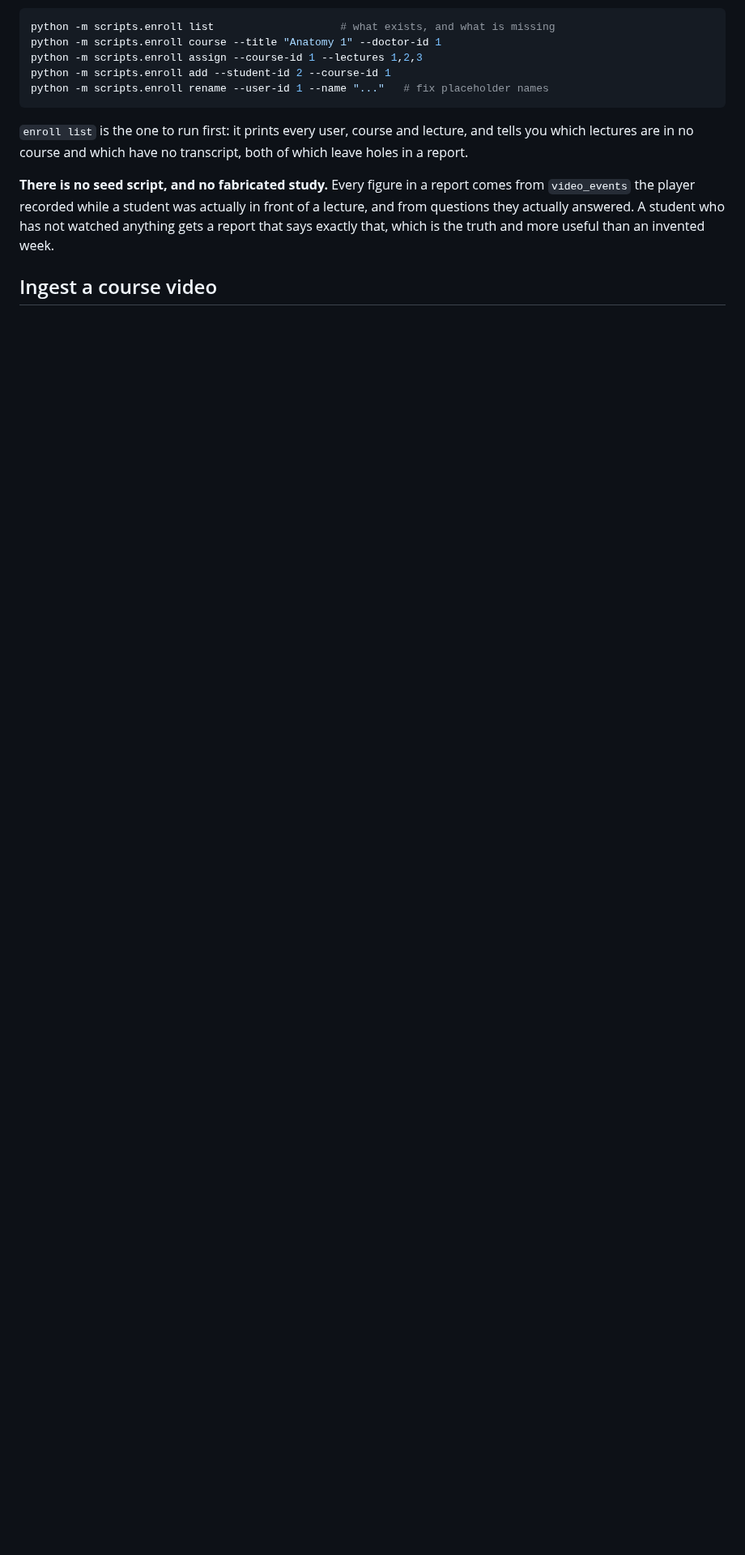
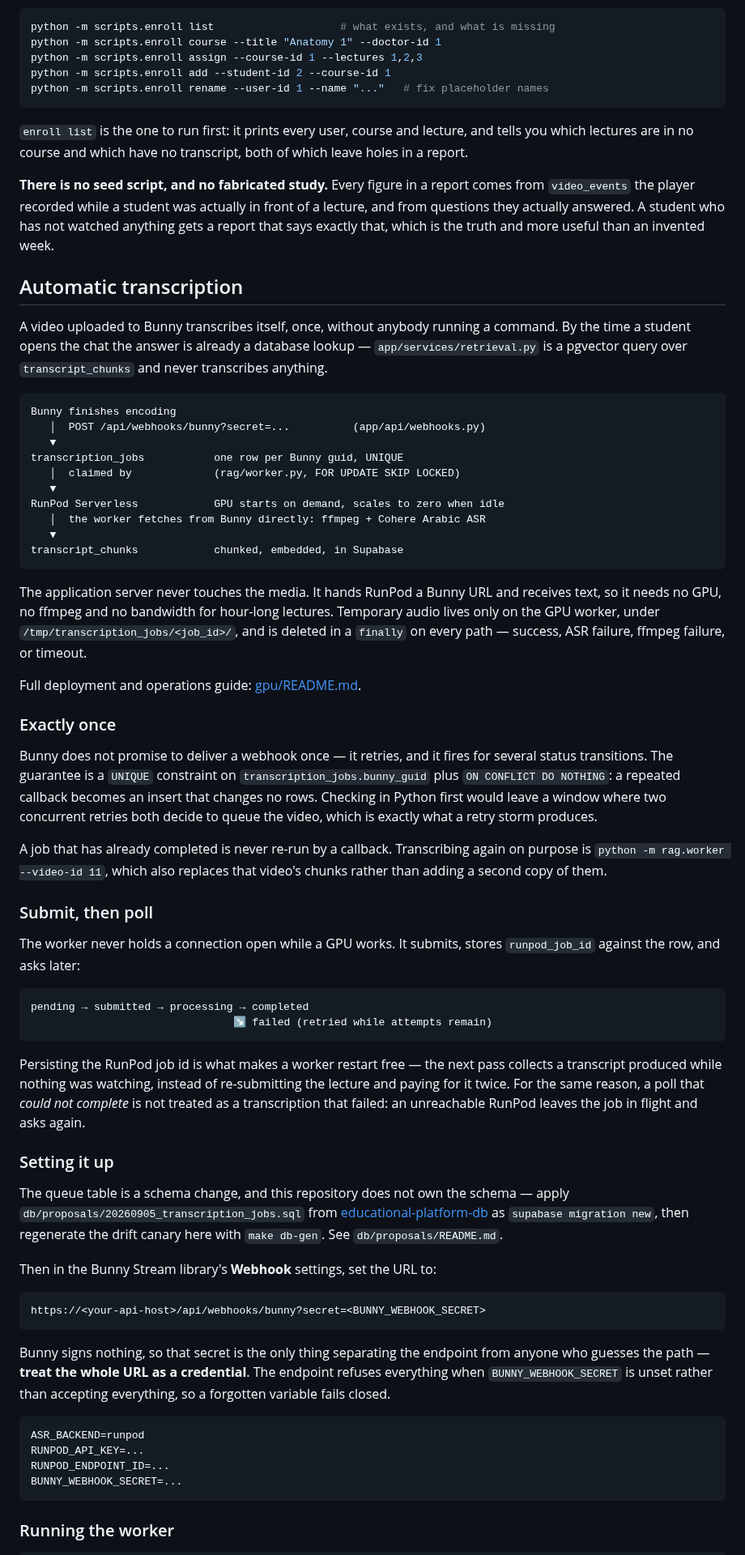
Before and after one commit to tokaM107/Educational-platform---imed, a Markdown page: README.md, the part around one of its changes. Shown at 81% size. GitHub-like rendering; blank space fills up the shorter version.

Commit message:
feat(docs): update README to include RunPod Serverless transcription workflow and related scripts

````diff
--- a/README.md
+++ b/README.md
@@ -172,4 +180,86 @@ front of a lecture, and from questions they actually answered. A student who has
 not watched anything gets a report that says exactly that, which is the truth and
 more useful than an invented week.
 
-## Ingest a course video
+## Automatic transcription
+
+A video uploaded to Bunny transcribes itself, once, without anybody running a
+command. By the time a student opens the chat the answer is already a database
+lookup — `app/services/retrieval.py` is a pgvector query over
+`transcript_chunks` and never transcribes anything.
+
+```
+Bunny finishes encoding
+   │  POST /api/webhooks/bunny?secret=...          (app/api/webhooks.py)
+   ▼
+transcription_jobs           one row per Bunny guid, UNIQUE
+   │  claimed by             (rag/worker.py, FOR UPDATE SKIP LOCKED)
+   ▼
+RunPod Serverless            GPU starts on demand, scales to zero when idle
+   │  the worker fetches from Bunny directly: ffmpeg + Cohere Arabic ASR
+   ▼
+transcript_chunks            chunked, embedded, in Supabase
+```
+
+The application server never touches the media. It hands RunPod a Bunny URL and
+receives text, so it needs no GPU, no ffmpeg and no bandwidth for hour-long
+lectures. Temporary audio lives only on the GPU worker, under
+`/tmp/transcription_jobs/<job_id>/`, and is deleted in a `finally` on every
+path — success, ASR failure, ffmpeg failure, or timeout.
+
+Full deployment and operations guide: [gpu/README.md](gpu/README.md).
+
+### Exactly once
+
+Bunny does not promise to deliver a webhook once — it retries, and it fires for
+several status transitions. The guarantee is a `UNIQUE` constraint on
+`transcription_jobs.bunny_guid` plus `ON CONFLICT DO NOTHING`: a repeated
+callback becomes an insert that changes no rows. Checking in Python first would
+leave a window where two concurrent retries both decide to queue the video,
+which is exactly what a retry storm produces.
+
+A job that has already completed is never re-run by a callback. Transcribing
+again on purpose is `python -m rag.worker --video-id 11`, which also replaces
+that video's chunks rather than adding a second copy of them.
+
+### Submit, then poll
+
+The worker never holds a connection open while a GPU works. It submits, stores
+`runpod_job_id` against the row, and asks later:
+
+    pending → submitted → processing → completed
+                                    ↘ failed (retried while attempts remain)
+
+Persisting the RunPod job id is what makes a worker restart free — the next
+pass collects a transcript produced while nothing was watching, instead of
+re-submitting the lecture and paying for it twice. For the same reason, a poll
+that *could not complete* is not treated as a transcription that failed: an
+unreachable RunPod leaves the job in flight and asks again.
+
+### Setting it up
+
+The queue table is a schema change, and this repository does not own the
+schema — apply `db/proposals/20260905_transcription_jobs.sql` from
+[educational-platform-db](https://github.com/tokaM107/educational-platform-db)
+as `supabase migration new`, then regenerate the drift canary here with `make
+db-gen`. See `db/proposals/README.md`.
+
+Then in the Bunny Stream library's **Webhook** settings, set the URL to:
+
+```
+https://<your-api-host>/api/webhooks/bunny?secret=<BUNNY_WEBHOOK_SECRET>
+```
+
+Bunny signs nothing, so that secret is the only thing separating the endpoint
+from anyone who guesses the path — **treat the whole URL as a credential**. The
+endpoint refuses everything when `BUNNY_WEBHOOK_SECRET` is unset rather than
+accepting everything, so a forgotten variable fails closed.
+
+```env
+ASR_BACKEND=runpod
+RUNPOD_API_KEY=...
+RUNPOD_ENDPOINT_ID=...
+BUNNY_WEBHOOK_SECRET=...
+```
+
+### Running the worker
+
````
Also changed, not shown: other parts of README.md (+52 -1 lines).
